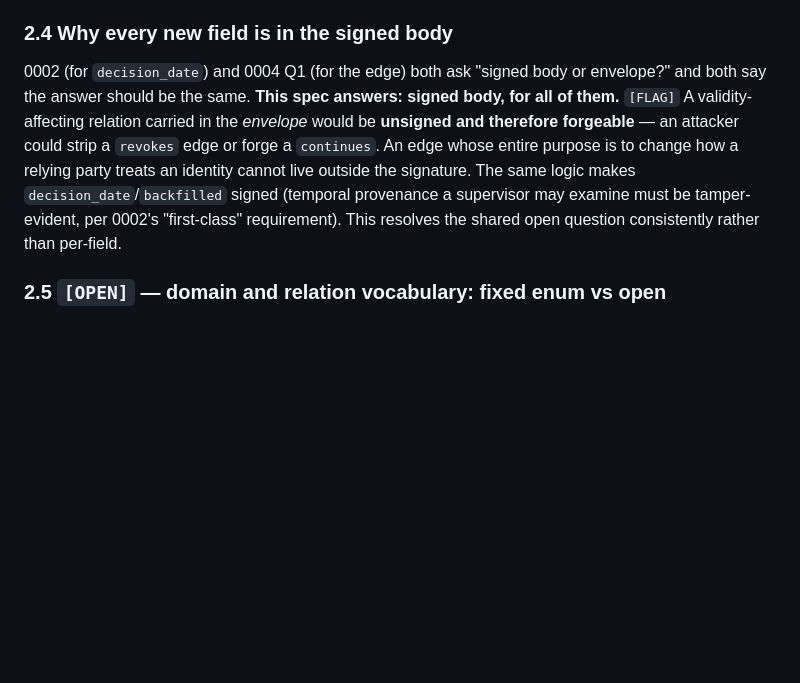
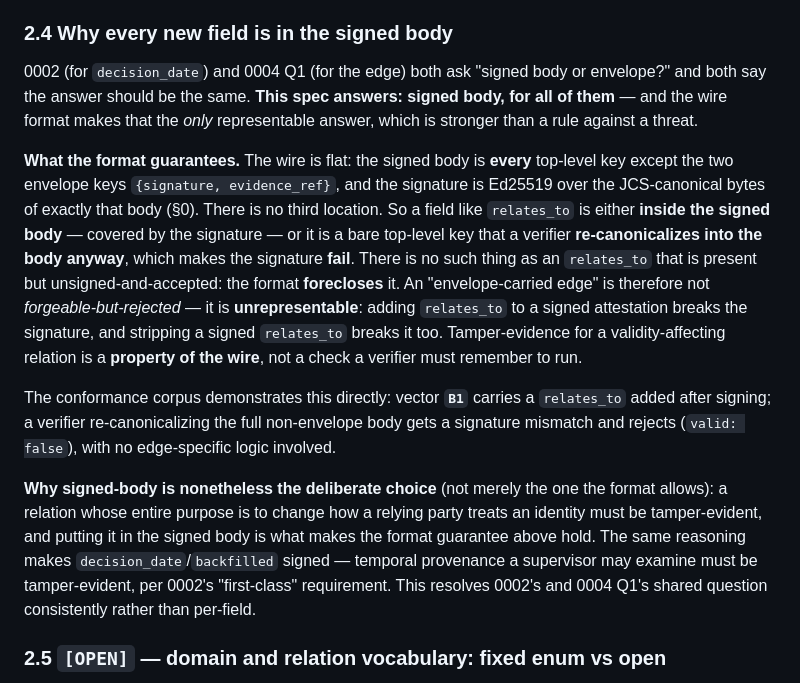
Before and after one commit to GNS-Foundation/grafomem, a Markdown page: docs/cgr/cgr-attestation-v4-spec.md, the part around the change. Rendered like a GitHub page; blank space fills up the shorter version.

Commit message:
docs(cgr): §2.4 — state what the wire format guarantees, not a threat it forecloses
B1 (P1.3 corpus) showed the earlier "envelope edge is forgeable-but-rejected" framing
understated the format. The wire is flat: the signed body is every top-level key except
{signature, evidence_ref}. There is no envelope slot for relates_to — an unsigned edge is
UNREPRESENTABLE, not forgeable: adding relates_to to a signed attestation breaks the
signature, stripping a signed one breaks it too. Tamper-evidence is a property of the wire,
not a check a verifier must remember. References vector B1 as the demonstration. Keeps the
reasoning for why signed-body is the deliberate choice (0002/0004-Q1 consistency).

Co-Authored-By: Claude Opus 4.8 <noreply@anthropic.com>

```diff
--- a/docs/cgr/cgr-attestation-v4-spec.md
+++ b/docs/cgr/cgr-attestation-v4-spec.md
@@ -363,13 +363,30 @@ and the read surface follow; issuance is last.
 ### 2.4 Why every new field is in the signed body
 
 0002 (for `decision_date`) and 0004 Q1 (for the edge) both ask "signed body or envelope?" and both
-say the answer should be the same. **This spec answers: signed body, for all of them.** `[FLAG]` A
-validity-affecting relation carried in the *envelope* would be **unsigned and therefore forgeable** —
-an attacker could strip a `revokes` edge or forge a `continues`. An edge whose entire purpose is to
-change how a relying party treats an identity cannot live outside the signature. The same logic makes
-`decision_date`/`backfilled` signed (temporal provenance a supervisor may examine must be
-tamper-evident, per 0002's "first-class" requirement). This resolves the shared open question
-consistently rather than per-field.
+say the answer should be the same. **This spec answers: signed body, for all of them** — and the wire
+format makes that the *only* representable answer, which is stronger than a rule against a threat.
+
+**What the format guarantees.** The wire is flat: the signed body is **every** top-level key except
+the two envelope keys `{signature, evidence_ref}`, and the signature is Ed25519 over the JCS-canonical
+bytes of exactly that body (§0). There is no third location. So a field like `relates_to` is either
+**inside the signed body** — covered by the signature — or it is a bare top-level key that a verifier
+**re-canonicalizes into the body anyway**, which makes the signature **fail**. There is no such thing
+as an `relates_to` that is present but unsigned-and-accepted: the format **forecloses** it. An
+"envelope-carried edge" is therefore not *forgeable-but-rejected* — it is **unrepresentable**: adding
+`relates_to` to a signed attestation breaks the signature, and stripping a signed `relates_to` breaks
+it too. Tamper-evidence for a validity-affecting relation is a **property of the wire**, not a check a
+verifier must remember to run.
+
+The conformance corpus demonstrates this directly: vector **`B1`** carries a `relates_to` added after
+signing; a verifier re-canonicalizing the full non-envelope body gets a signature mismatch and rejects
+(`valid: false`), with no edge-specific logic involved.
+
+**Why signed-body is nonetheless the deliberate choice** (not merely the one the format allows): a
+relation whose entire purpose is to change how a relying party treats an identity must be
+tamper-evident, and putting it in the signed body is what makes the format guarantee above hold. The
+same reasoning makes `decision_date`/`backfilled` signed — temporal provenance a supervisor may
+examine must be tamper-evident, per 0002's "first-class" requirement. This resolves 0002's and 0004
+Q1's shared question consistently rather than per-field.
 
 ### 2.5 `[OPEN]` — domain and relation vocabulary: fixed enum vs open
 
```
